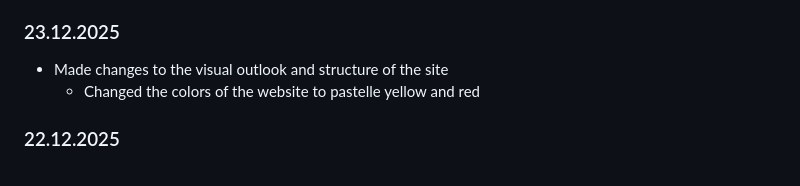
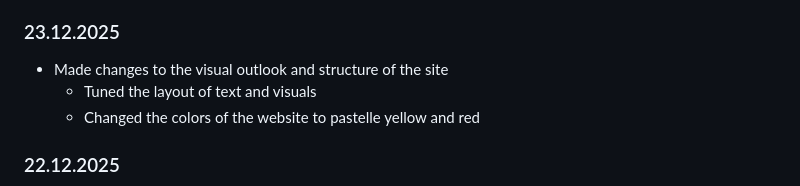
Before and after one commit to Mich-FI/Mich-FI.github.io, a Markdown page: README.md, the part around the change. Rendered like a GitHub page.

```diff
--- a/README.md
+++ b/README.md
@@ -45,6 +45,7 @@ The full documentation with videos and images you can see on the website under t
 
 ### 23.12.2025
 - Made changes to the visual outlook and structure of the site
+  - Tuned the layout of text and visuals
   - Changed the colors of the website to pastelle yellow and red
 
 ### 22.12.2025
```
